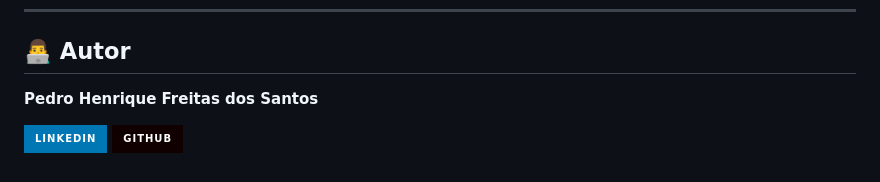
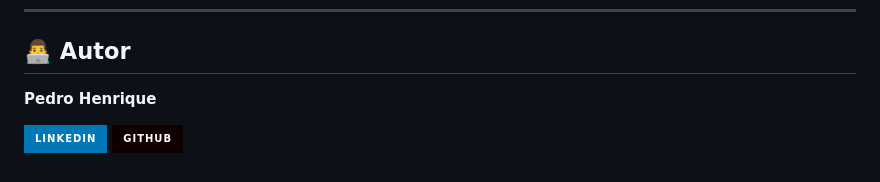
Before and after one commit to Pedro-H-Dev/itsm-ticket-system, a Markdown page: README.md, the part around the change. GitHub-like rendering; badges without logos.

```diff
--- a/README.md
+++ b/README.md
@@ -82,7 +82,7 @@ itsm-ticket-system/
 
 ## 👨‍💻 Autor
 
-**Pedro Henrique Freitas dos Santos**
+**Pedro Henrique**
 
 
 [![LinkedIn](https://img.shields.io/badge/LinkedIn-0077B5?style=for-the-badge&logo=linkedin&logoColor=white)](https://linkedin.com/in/pedro-h-devv)
```
